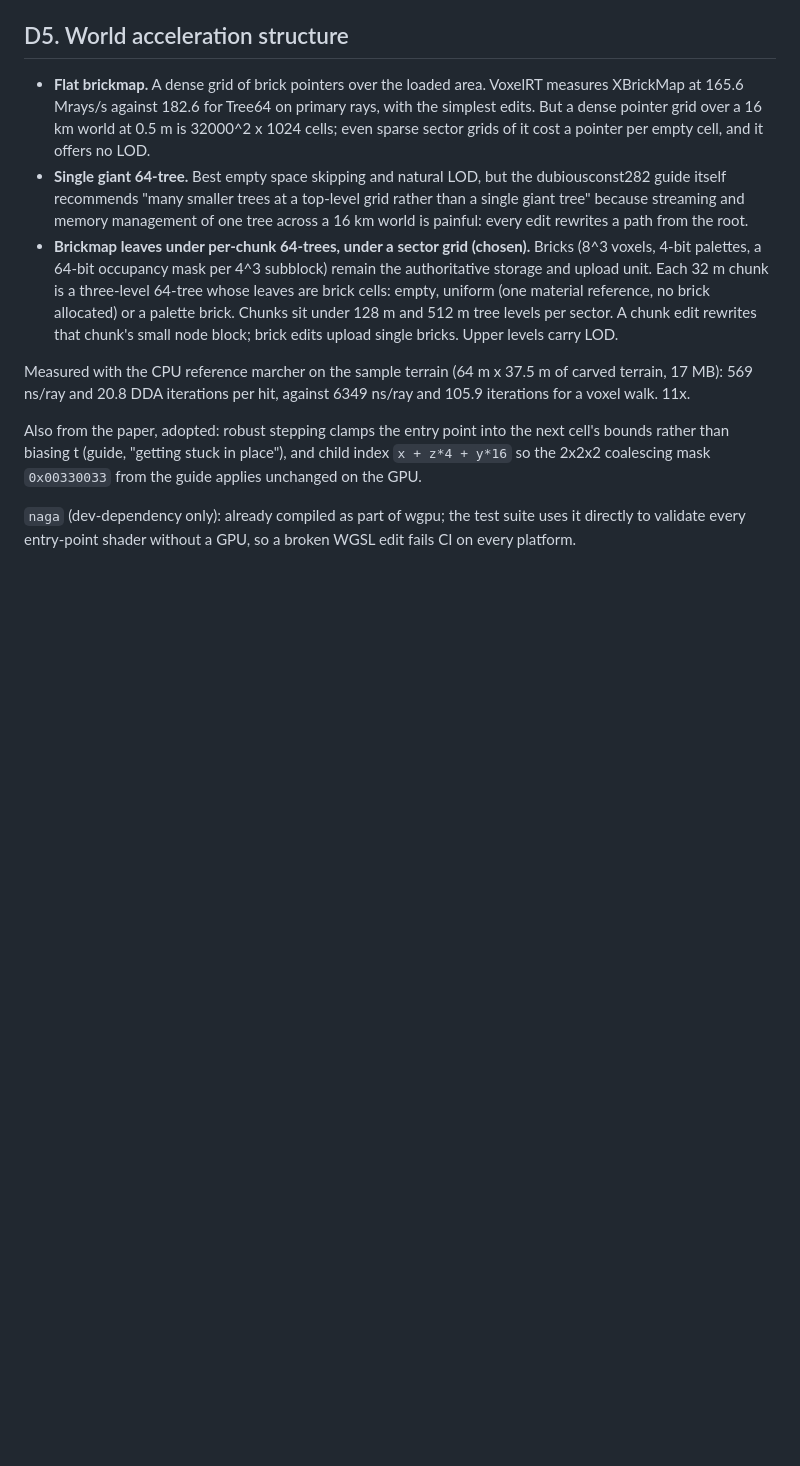
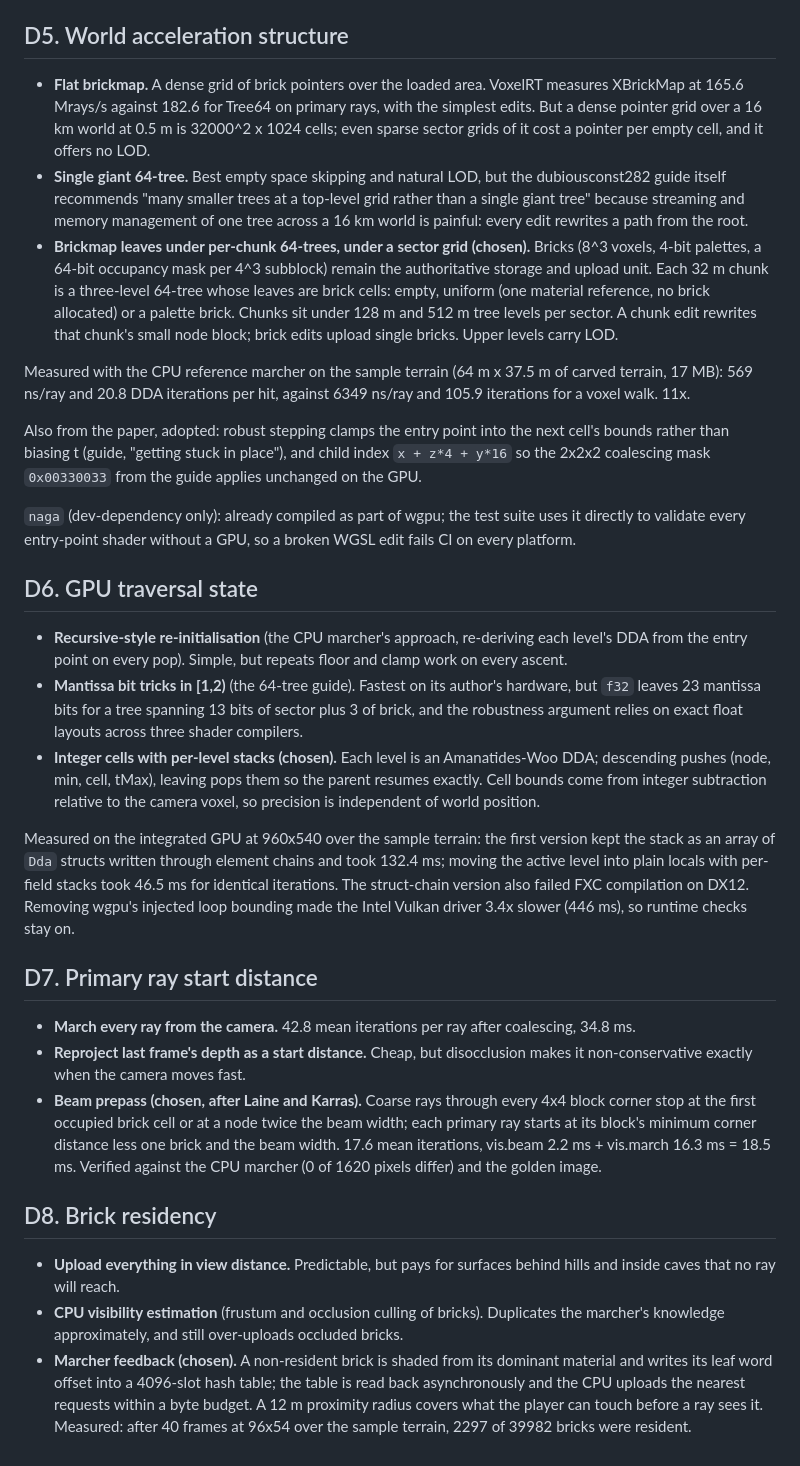
Before and after one commit to Anandb71/minecraft-2, a Markdown page: DECISIONS.md, the part around the change. GitHub-like rendering; blank space fills up the shorter version.

Commit message:
docs(decisions): D6 traversal state, D7 beam prepass, D8 feedback residency
Co-Authored-By: Claude Opus 5 <noreply@anthropic.com>

```diff
--- a/DECISIONS.md
+++ b/DECISIONS.md
@@ -53,3 +53,23 @@ Measured with the CPU reference marcher on the sample terrain (64 m x 37.5 m of
 Also from the paper, adopted: robust stepping clamps the entry point into the next cell's bounds rather than biasing t (guide, "getting stuck in place"), and child index `x + z*4 + y*16` so the 2x2x2 coalescing mask `0x00330033` from the guide applies unchanged on the GPU.
 
 `naga` (dev-dependency only): already compiled as part of wgpu; the test suite uses it directly to validate every entry-point shader without a GPU, so a broken WGSL edit fails CI on every platform.
+
+## D6. GPU traversal state
+
+- **Recursive-style re-initialisation** (the CPU marcher's approach, re-deriving each level's DDA from the entry point on every pop). Simple, but repeats floor and clamp work on every ascent.
+- **Mantissa bit tricks in [1,2)** (the 64-tree guide). Fastest on its author's hardware, but `f32` leaves 23 mantissa bits for a tree spanning 13 bits of sector plus 3 of brick, and the robustness argument relies on exact float layouts across three shader compilers.
+- **Integer cells with per-level stacks (chosen).** Each level is an Amanatides-Woo DDA; descending pushes (node, min, cell, tMax), leaving pops them so the parent resumes exactly. Cell bounds come from integer subtraction relative to the camera voxel, so precision is independent of world position.
+
+Measured on the integrated GPU at 960x540 over the sample terrain: the first version kept the stack as an array of `Dda` structs written through element chains and took 132.4 ms; moving the active level into plain locals with per-field stacks took 46.5 ms for identical iterations. The struct-chain version also failed FXC compilation on DX12. Removing wgpu's injected loop bounding made the Intel Vulkan driver 3.4x slower (446 ms), so runtime checks stay on.
+
+## D7. Primary ray start distance
+
+- **March every ray from the camera.** 42.8 mean iterations per ray after coalescing, 34.8 ms.
+- **Reproject last frame's depth as a start distance.** Cheap, but disocclusion makes it non-conservative exactly when the camera moves fast.
+- **Beam prepass (chosen, after Laine and Karras).** Coarse rays through every 4x4 block corner stop at the first occupied brick cell or at a node twice the beam width; each primary ray starts at its block's minimum corner distance less one brick and the beam width. 17.6 mean iterations, vis.beam 2.2 ms + vis.march 16.3 ms = 18.5 ms. Verified against the CPU marcher (0 of 1620 pixels differ) and the golden image.
+
+## D8. Brick residency
+
+- **Upload everything in view distance.** Predictable, but pays for surfaces behind hills and inside caves that no ray will reach.
+- **CPU visibility estimation** (frustum and occlusion culling of bricks). Duplicates the marcher's knowledge approximately, and still over-uploads occluded bricks.
+- **Marcher feedback (chosen).** A non-resident brick is shaded from its dominant material and writes its leaf word offset into a 4096-slot hash table; the table is read back asynchronously and the CPU uploads the nearest requests within a byte budget. A 12 m proximity radius covers what the player can touch before a ray sees it. Measured: after 40 frames at 96x54 over the sample terrain, 2297 of 39982 bricks were resident.
```
